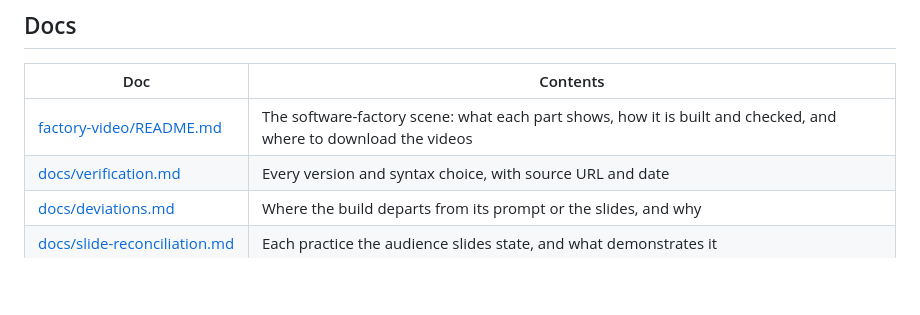
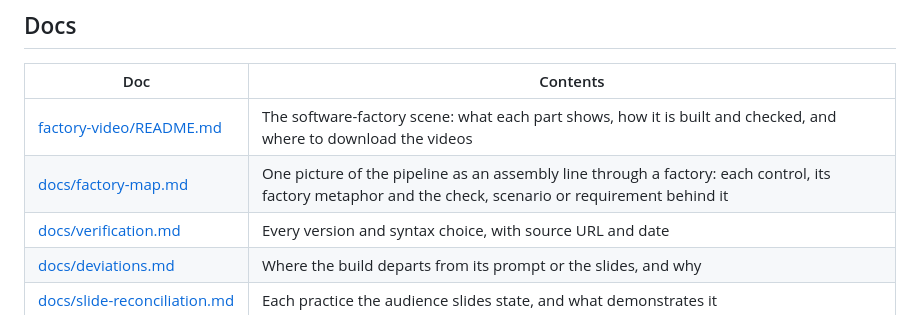
Before and after one commit to PaulDuvall/who-gets-the-keys, a Markdown page: README.md, the part around the change. GitHub-like rendering; blank space fills up the shorter version.

```diff
--- a/README.md
+++ b/README.md
@@ -282,6 +282,7 @@ gh run download --repo PaulDuvall/who-gets-the-keys --pattern 'factory-video-*'
 | Doc | Contents |
 |---|---|
 | [factory-video/README.md](factory-video/README.md) | The software-factory scene: what each part shows, how it is built and checked, and where to download the videos |
+| [docs/factory-map.md](docs/factory-map.md) | One picture of the pipeline as an assembly line through a factory: each control, its factory metaphor and the check, scenario or requirement behind it |
 | [docs/verification.md](docs/verification.md) | Every version and syntax choice, with source URL and date |
 | [docs/deviations.md](docs/deviations.md) | Where the build departs from its prompt or the slides, and why |
 | [docs/slide-reconciliation.md](docs/slide-reconciliation.md) | Each practice the audience slides state, and what demonstrates it |
```
Also changed, not shown: docs/factory-map.md (added, +66 -0 lines), docs/factory-map.png (added), 1 other file.
